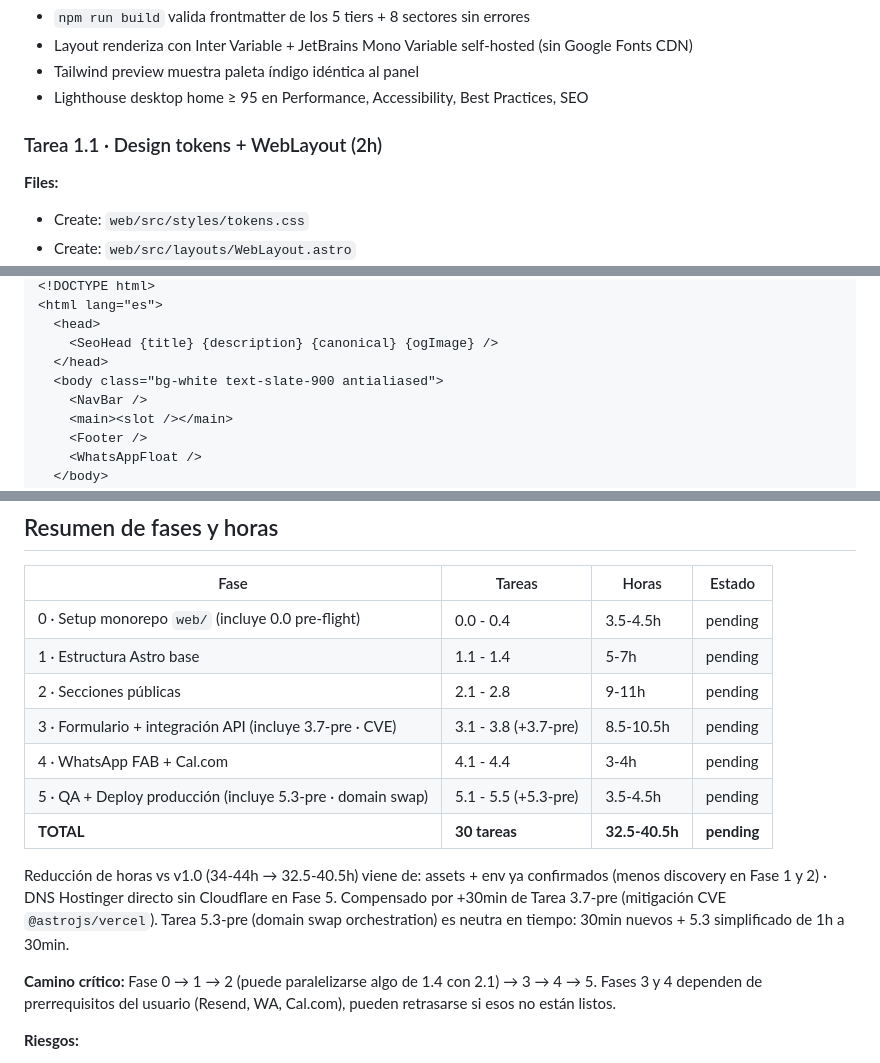
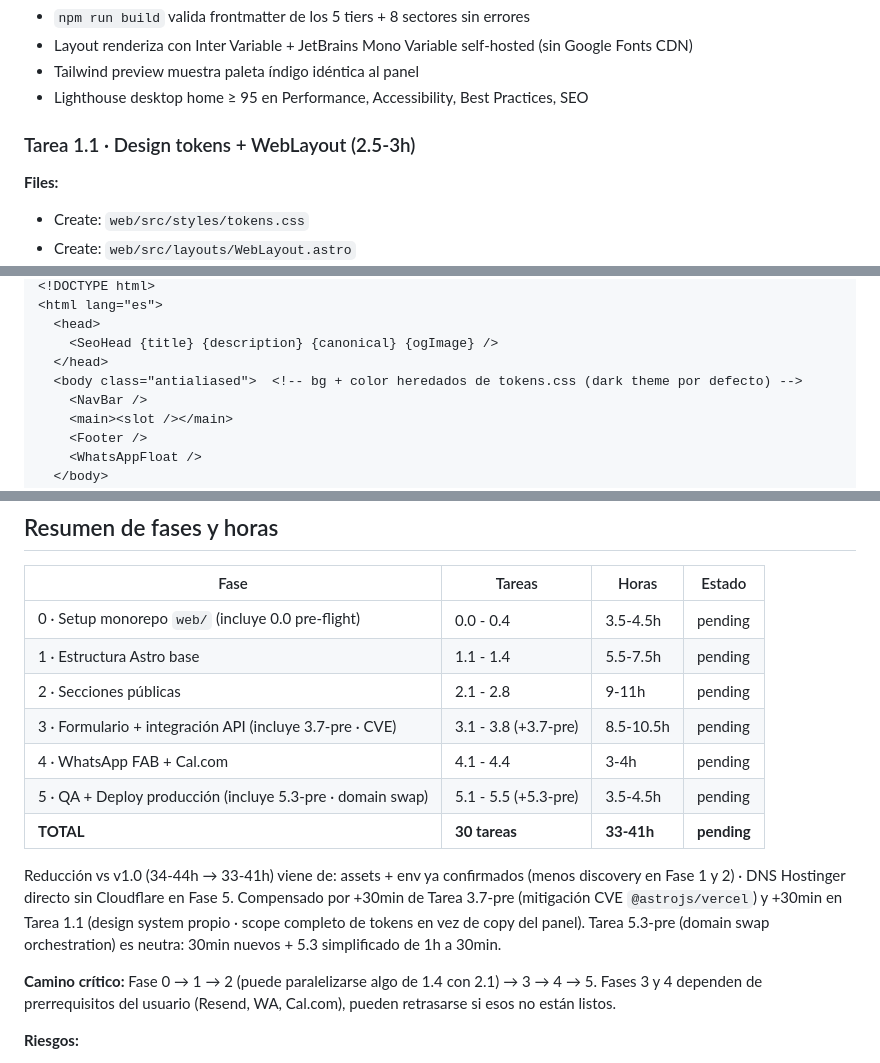
Before and after one commit to HaxelGG/zenkai-super-brain, a Markdown page: docs/plans/2026-05-10-landing-zenkai-implementation.md, 3 parts joined by grey strips. GitHub-like rendering.

Commit message:
plan: Tarea 1.1 actualizada · design system propio (no copiar de panel) · scope completo de tokens

```diff
--- a/docs/plans/2026-05-10-landing-zenkai-implementation.md
+++ b/docs/plans/2026-05-10-landing-zenkai-implementation.md
@@ -337,7 +337,7 @@ git commit -m "docs(web): registrar web/ en mapa de plataforma · Fase 0.3"
 - Tailwind preview muestra paleta índigo idéntica al panel
 - Lighthouse desktop home ≥ 95 en Performance, Accessibility, Best Practices, SEO
 
-### Tarea 1.1 · Design tokens + WebLayout (2h)
+### Tarea 1.1 · Design tokens + WebLayout (2.5-3h)
 
 **Files:**
 - Create: `web/src/styles/tokens.css`
@@ -371,7 +479,7 @@ const { title, description, canonical, ogImage } = Astro.props;
   <head>
     <SeoHead {title} {description} {canonical} {ogImage} />
   </head>
-  <body class="bg-white text-slate-900 antialiased">
+  <body class="antialiased">  <!-- bg + color heredados de tokens.css (dark theme por defecto) -->
     <NavBar />
     <main><slot /></main>
     <Footer />
@@ -1221,14 +1329,14 @@ git commit -m "docs: cerrar landing pública zenkai.systems v0.1 LIVE · Fase 5"
 | Fase | Tareas | Horas | Estado |
 |------|--------|-------|--------|
 | 0 · Setup monorepo `web/` (incluye 0.0 pre-flight) | 0.0 - 0.4 | 3.5-4.5h | pending |
-| 1 · Estructura Astro base | 1.1 - 1.4 | 5-7h | pending |
+| 1 · Estructura Astro base | 1.1 - 1.4 | 5.5-7.5h | pending |
 | 2 · Secciones públicas | 2.1 - 2.8 | 9-11h | pending |
 | 3 · Formulario + integración API (incluye 3.7-pre · CVE) | 3.1 - 3.8 (+3.7-pre) | 8.5-10.5h | pending |
 | 4 · WhatsApp FAB + Cal.com | 4.1 - 4.4 | 3-4h | pending |
 | 5 · QA + Deploy producción (incluye 5.3-pre · domain swap) | 5.1 - 5.5 (+5.3-pre) | 3.5-4.5h | pending |
-| **TOTAL** | **30 tareas** | **32.5-40.5h** | **pending** |
+| **TOTAL** | **30 tareas** | **33-41h** | **pending** |
 
-Reducción de horas vs v1.0 (34-44h → 32.5-40.5h) viene de: assets + env ya confirmados (menos discovery en Fase 1 y 2) · DNS Hostinger directo sin Cloudflare en Fase 5. Compensado por +30min de Tarea 3.7-pre (mitigación CVE `@astrojs/vercel`). Tarea 5.3-pre (domain swap orchestration) es neutra en tiempo: 30min nuevos + 5.3 simplificado de 1h a 30min.
+Reducción vs v1.0 (34-44h → 33-41h) viene de: assets + env ya confirmados (menos discovery en Fase 1 y 2) · DNS Hostinger directo sin Cloudflare en Fase 5. Compensado por +30min de Tarea 3.7-pre (mitigación CVE `@astrojs/vercel`) y +30min en Tarea 1.1 (design system propio · scope completo de tokens en vez de copy del panel). Tarea 5.3-pre (domain swap orchestration) es neutra: 30min nuevos + 5.3 simplificado de 1h a 30min.
 
 **Camino crítico:** Fase 0 → 1 → 2 (puede paralelizarse algo de 1.4 con 2.1) → 3 → 4 → 5. Fases 3 y 4 dependen de prerrequisitos del usuario (Resend, WA, Cal.com), pueden retrasarse si esos no están listos.
 
```
Also changed, not shown: other parts of docs/plans/2026-05-10-landing-zenkai-implementation.md (+109 -1 lines).
